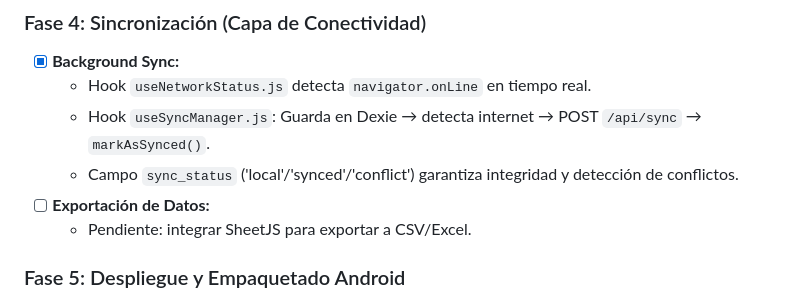
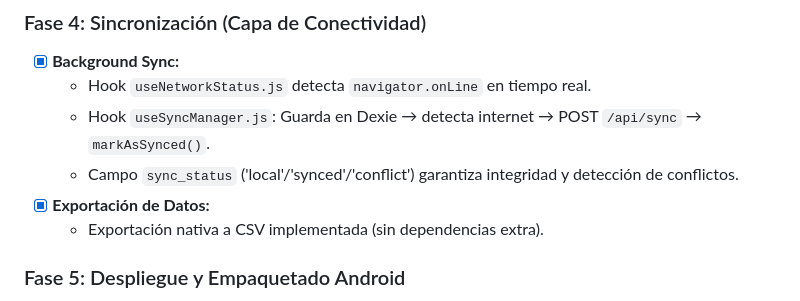
Before and after one commit to Santiago072/ModuloCRUD, a Markdown page: docs/PLAN_IMPLEMENTACION.md, the part around the change. Drawn GitHub-style.

```diff
--- a/docs/PLAN_IMPLEMENTACION.md
+++ b/docs/PLAN_IMPLEMENTACION.md
@@ -52,8 +52,8 @@ Este documento describe la hoja de ruta para la construcción del Módulo CRUD,
   - Hook `useNetworkStatus.js` detecta `navigator.onLine` en tiempo real.
   - Hook `useSyncManager.js`: Guarda en Dexie → detecta internet → POST `/api/sync` → `markAsSynced()`.
   - Campo `sync_status` ('local'/'synced'/'conflict') garantiza integridad y detección de conflictos.
-- [ ] **Exportación de Datos:**
-  - Pendiente: integrar SheetJS para exportar a CSV/Excel.
+- [x] **Exportación de Datos:**
+  - Exportación nativa a CSV implementada (sin dependencias extra).
 
 ### Fase 5: Despliegue y Empaquetado Android
 - [x] **VPS (Docker + Nginx):**
```
Also changed, not shown: docs/documentacion-tecnica.md (+16 -7 lines).
